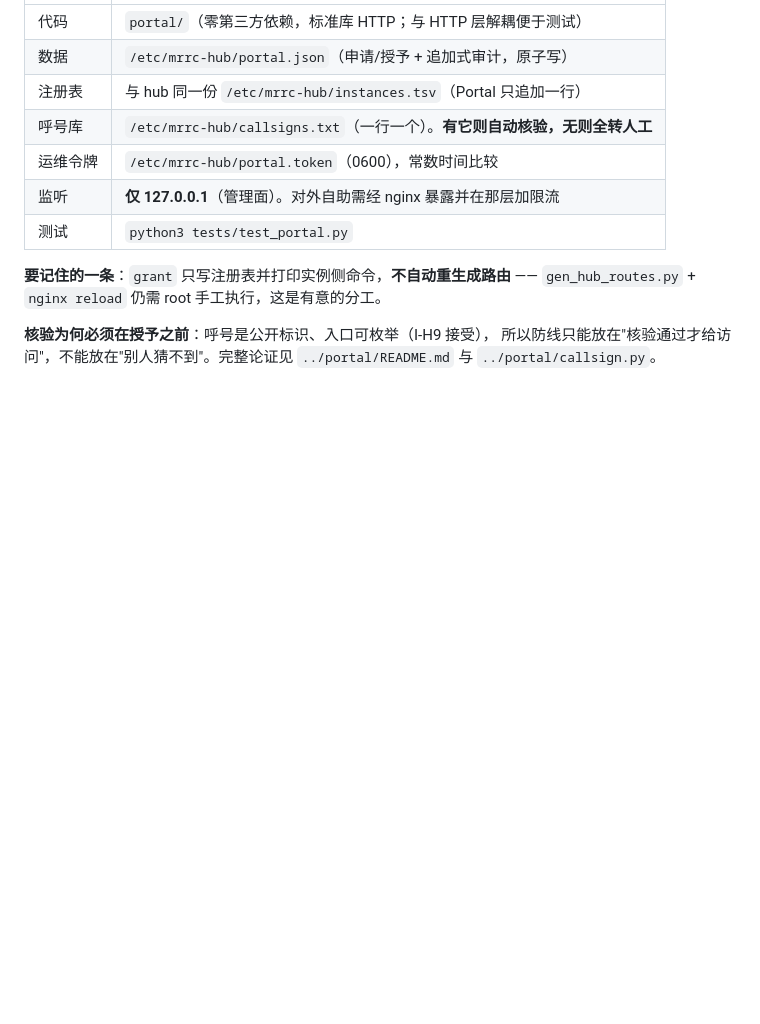
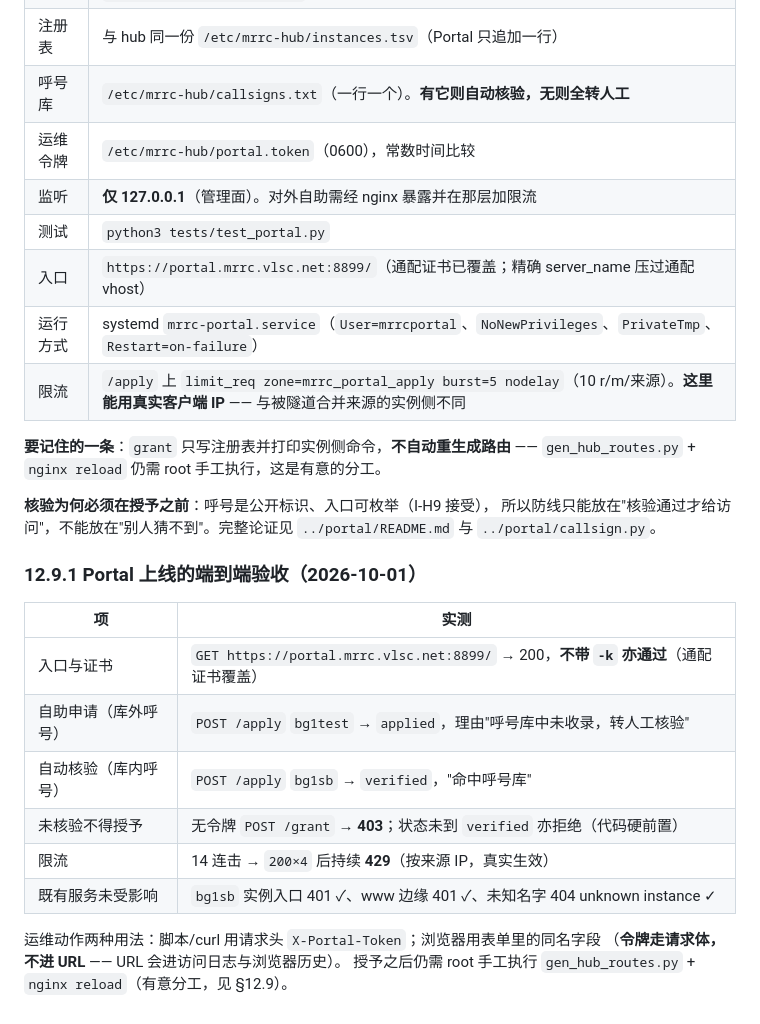
Before and after one commit to cheenle/mrrc_hub, a Markdown page: SDD/12-operational-model.md, the part around the change. Rendered like a GitHub page; blank space fills up the shorter version.

Commit message:
portal: deployed on the hub, with the acceptance evidence in the record
Running as its own systemd service under a dedicated mrrcportal user rather than root,
because it parses input from the open internet while its data files live in /etc/mrrc-hub.
Bound to loopback behind nginx, exact server_name ahead of the wildcard vhost, so
portal.mrrc.vlsc.net serves the form while unknown names keep returning the wildcard's 404.

The rate limit on /apply is the interesting one: unlike the instance side, where the tunnel
collapses every client into one source, the portal sees real client addresses - so the limit
actually does what it says. Measured: 14 rapid submissions give four 200s and then 429s.

Acceptance recorded rather than asserted: an unknown callsign lands in applied with the
reason it did, a known one auto-verifies from the callsign database, granting without the
operator token is 403, and the existing instance and edge entries still answer 401 - the
deployment did not disturb them.

```diff
--- a/SDD/12-operational-model.md
+++ b/SDD/12-operational-model.md
@@ -171,6 +171,9 @@ nohup venv/bin/python server.py > /tmp/mrrc-src/server.log 2>&1 &
 | 运维令牌 | `/etc/mrrc-hub/portal.token`（0600），常数时间比较 |
 | 监听 | **仅 127.0.0.1**（管理面）。对外自助需经 nginx 暴露并在那层加限流 |
 | 测试 | `python3 tests/test_portal.py` |
+| 入口 | `https://portal.mrrc.vlsc.net:8899/`（通配证书已覆盖；精确 server_name 压过通配 vhost） |
+| 运行方式 | systemd `mrrc-portal.service`（`User=mrrcportal`、`NoNewPrivileges`、`PrivateTmp`、`Restart=on-failure`） |
+| 限流 | `/apply` 上 `limit_req zone=mrrc_portal_apply burst=5 nodelay`（10 r/m/来源）。**这里能用真实客户端 IP** —— 与被隧道合并来源的实例侧不同 |
 
 **要记住的一条**：`grant` 只写注册表并打印实例侧命令，**不自动重生成路由** ——
 `gen_hub_routes.py` + `nginx reload` 仍需 root 手工执行，这是有意的分工。
@@ -178,3 +181,18 @@ nohup venv/bin/python server.py > /tmp/mrrc-src/server.log 2>&1 &
 **核验为何必须在授予之前**：呼号是公开标识、入口可枚举（I-H9 接受），
 所以防线只能放在"核验通过才给访问"，不能放在"别人猜不到"。完整论证见
 `../portal/README.md` 与 `../portal/callsign.py`。
+
+### 12.9.1 Portal 上线的端到端验收（2026-10-01）
+
+| 项 | 实测 |
+|----|------|
+| 入口与证书 | `GET https://portal.mrrc.vlsc.net:8899/` → 200，**不带 `-k` 亦通过**（通配证书覆盖） |
+| 自助申请（库外呼号） | `POST /apply` `bg1test` → `applied`，理由"呼号库中未收录，转人工核验" |
+| 自动核验（库内呼号） | `POST /apply` `bg1sb` → `verified`，"命中呼号库" |
+| 未核验不得授予 | 无令牌 `POST /grant` → **403**；状态未到 `verified` 亦拒绝（代码硬前置） |
+| 限流 | 14 连击 → `200×4` 后持续 **429**（按来源 IP，真实生效） |
+| 既有服务未受影响 | `bg1sb` 实例入口 401 ✓、www 边缘 401 ✓、未知名字 404 unknown instance ✓ |
+
+运维动作两种用法：脚本/curl 用请求头 `X-Portal-Token`；浏览器用表单里的同名字段
+（**令牌走请求体，不进 URL** —— URL 会进访问日志与浏览器历史）。
+授予之后仍需 root 手工执行 `gen_hub_routes.py` + `nginx reload`（有意分工，见 §12.9）。
```
